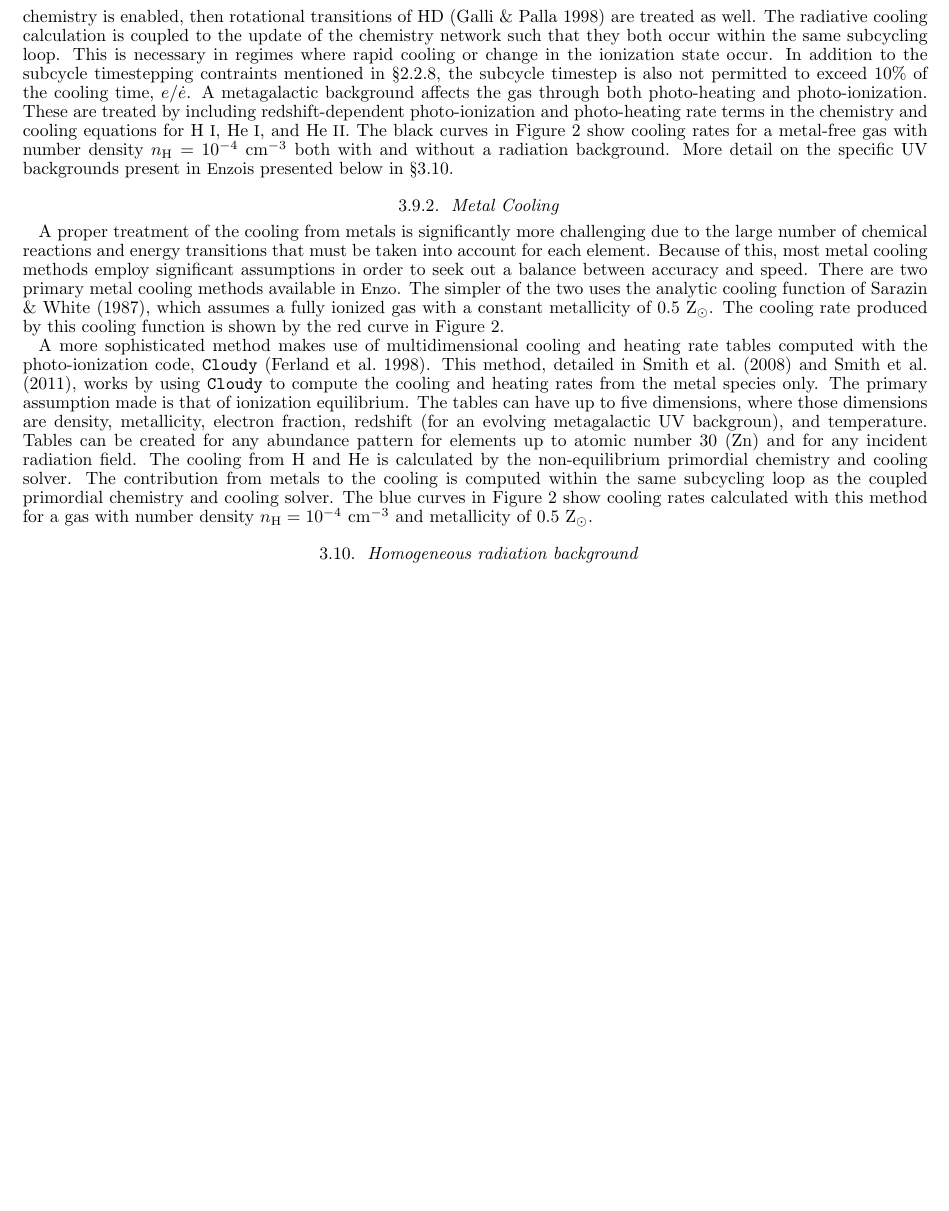
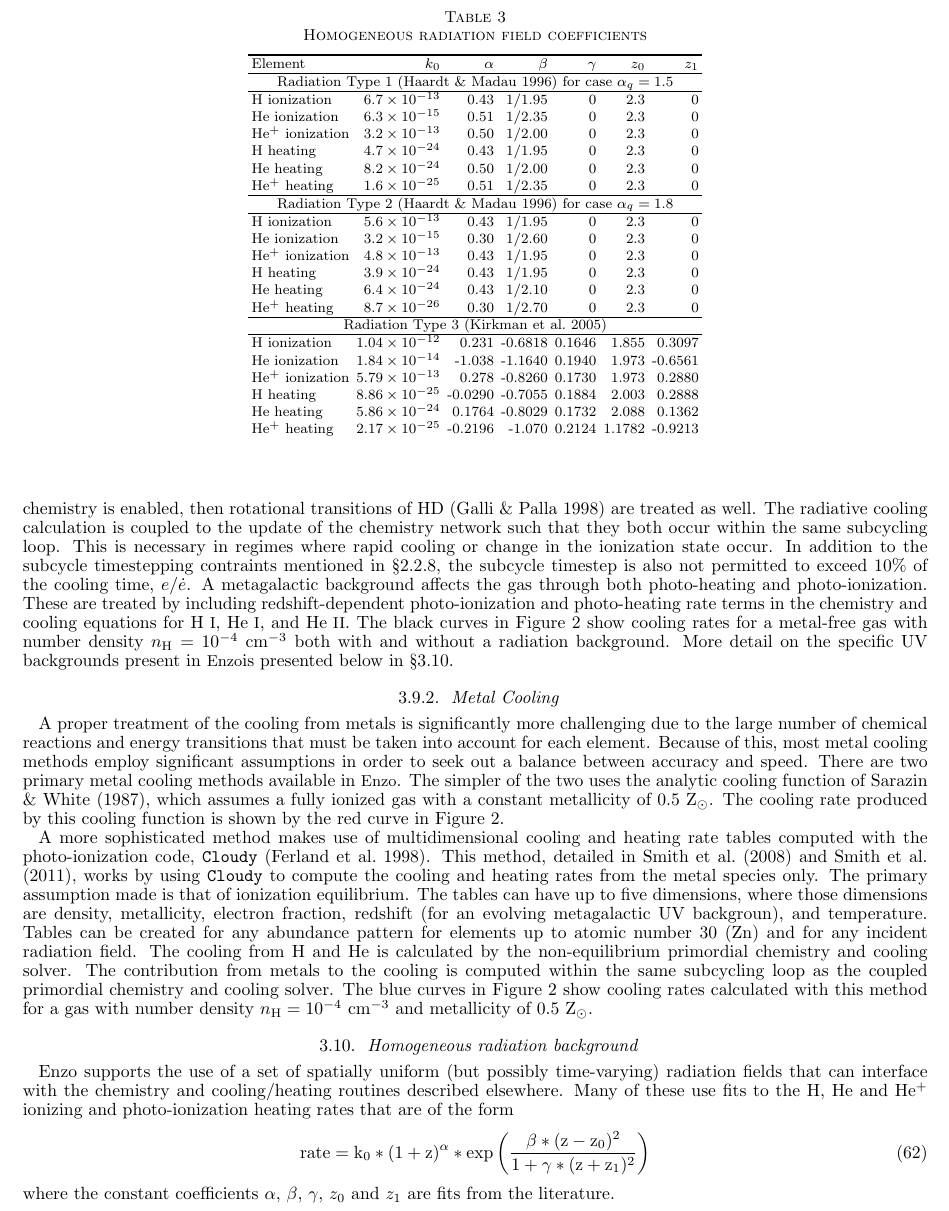
Before and after one commit to enzo-project/enzo-method-paper, a LaTeX document (ms.tex, which reads numerical-radiation-homogeneous.tex): part of page 19 of 39 before the commit and part of page 19 of 40 after it, cut at the place of the change, the shorter picture padded with empty space. Compiled offline with pdfLaTeX.

Commit message:
Intermediate checkin for homogeneous radiation field data.

```diff
--- a/numerical-radiation-homogeneous.tex
+++ b/numerical-radiation-homogeneous.tex
@@ -1,2 +1,48 @@
 \subsection{Homogeneous radiation background}
 \label{sec.num.rad-homogeneous}
+
+Enzo supports the use of a set of spatially uniform (but possibly time-varying) radiation fields that can interface with the chemistry and cooling/heating routines described elsewhere.  Many of these use fits to the H, He and He$^+$ ionizing and photo-ionization heating rates that are of the form
+\begin{equation}
+\rm{rate} = k_0 * (1+z)^{\alpha} * \exp{\left( \frac{\beta *(z-z_0)^2 }{1 + \gamma * (z+z_1)^2} \right)}
+\label{eq:homo_rad_template}
+\end{equation}
+where the constant coefficients $\alpha$, $\beta$, $\gamma$, $z_0$ and $z_1$ are fits from the literature.
+
+
+\begin{table}
+\begin{center}
+\caption{Homogeneous radiation field coefficients}
+\begin{tabular}{lrrrrrr}
+\tableline\tableline
+{Element} & {$k_0$} &  {$\alpha$} & {$\beta$} & {$\gamma$} & {$z_0$} & {$z_1$}  \\
+\tableline
+\multicolumn{7}{c}{Radiation Type 1 \citep{1996ApJ...461...20H} for case $\alpha_q = 1.5$} \\
+\tableline
+H ionization & $6.7 \times 10^{-13}$ & 0.43 & 1/1.95 & 0 & 2.3 & 0 \\
+He ionization & $6.3 \times 10^{-15}$ & 0.51 & 1/2.35 & 0 & 2.3 & 0 \\
+He$^+$ ionization & $3.2 \times 10^{-13}$ & 0.50 & 1/2.00 & 0 & 2.3 & 0 \\
+H heating & $4.7 \times 10^{-24}$ & 0.43 & 1/1.95 & 0 & 2.3 & 0 \\
+He heating & $8.2 \times 10^{-24}$ & 0.50 & 1/2.00 & 0 & 2.3 & 0 \\
+He$^+$ heating & $1.6 \times 10^{-25}$ & 0.51 & 1/2.35 & 0 & 2.3 & 0 \\
+\tableline
+\multicolumn{7}{c}{Radiation Type 2 \citep{1996ApJ...461...20H} for case $\alpha_q = 1.8$} \\
+\tableline
+H ionization & $5.6 \times 10^{-13}$ & 0.43 & 1/1.95 & 0 & 2.3 & 0 \\
+He ionization & $3.2 \times 10^{-15}$ & 0.30 & 1/2.60 & 0 & 2.3 & 0 \\
+He$^+$ ionization & $4.8 \times 10^{-13}$ & 0.43 & 1/1.95 & 0 & 2.3 & 0 \\
+H heating & $3.9 \times 10^{-24}$ & 0.43 & 1/1.95 & 0 & 2.3 & 0 \\
+He heating & $6.4 \times 10^{-24}$ & 0.43 & 1/2.10 & 0 & 2.3 & 0 \\
+He$^+$ heating & $8.7 \times 10^{-26}$ & 0.30 & 1/2.70 & 0 & 2.3 & 0 \\
+\tableline
+\multicolumn{7}{c}{Radiation Type 3 \citep{Kirkman05}} \\
+\tableline
+H ionization &        $1.04 \times 10^{-12}$ & 0.231 & -0.6818 & 0.1646 & 1.855 & 0.3097 \\
+He ionization &       $1.84 \times 10^{-14}$ & -1.038 & -1.1640 & 0.1940 & 1.973 & -0.6561 \\
+He$^+$ ionization & $5.79 \times 10^{-13}$ & 0.278 & -0.8260 & 0.1730 & 1.973 & 0.2880 \\
+H heating &            $8.86 \times 10^{-25}$ & -0.0290 & -0.7055 & 0.1884 & 2.003 & 0.2888 \\
+He heating &         $5.86 \times 10^{-24}$ & 0.1764 & -0.8029 & 0.1732 & 2.088 & 0.1362 \\
+He$^+$ heating &   $2.17 \times 10^{-25}$ & -0.2196 & -1.070 & 0.2124 & 1.1782 & -0.9213 \\
+\end{tabular}
+%\tablecomments{}
+\end{center}
+\end{table}
```
Also changed, not shown: ms.bib (+17 -0 lines).
